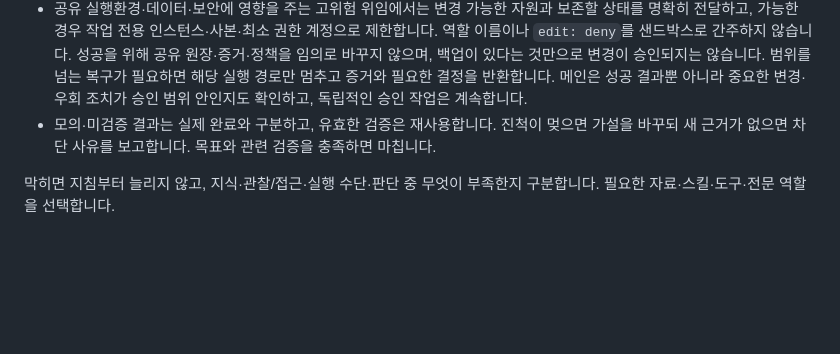
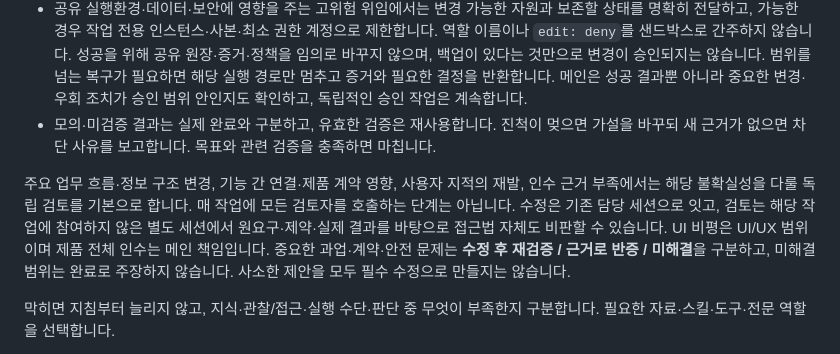
Before and after one commit to khakisketch/KSI-Opencode-Harness, a Markdown page: README.md, the part around the change. Drawn GitHub-style; blank space fills up the shorter version.

```diff
--- a/README.md
+++ b/README.md
@@ -90,6 +90,8 @@ KSI Harness가 기본 OpenCode와 다른 점은 다음과 같습니다.
 - 항목 목록이 아닌 승인된 목표를 기준으로 관련 개선을 수행합니다. 명시적 제외는 지키고, 목표 확대·계약·비용·보안·데이터 정책 변경은 확인합니다.
 - 공유 실행환경·데이터·보안에 영향을 주는 고위험 위임에서는 변경 가능한 자원과 보존할 상태를 명확히 전달하고, 가능한 경우 작업 전용 인스턴스·사본·최소 권한 계정으로 제한합니다. 역할 이름이나 `edit: deny`를 샌드박스로 간주하지 않습니다. 성공을 위해 공유 원장·증거·정책을 임의로 바꾸지 않으며, 백업이 있다는 것만으로 변경이 승인되지는 않습니다. 범위를 넘는 복구가 필요하면 해당 실행 경로만 멈추고 증거와 필요한 결정을 반환합니다. 메인은 성공 결과뿐 아니라 중요한 변경·우회 조치가 승인 범위 안인지도 확인하고, 독립적인 승인 작업은 계속합니다.
 - 모의·미검증 결과는 실제 완료와 구분하고, 유효한 검증은 재사용합니다. 진척이 멎으면 가설을 바꾸되 새 근거가 없으면 차단 사유를 보고합니다. 목표와 관련 검증을 충족하면 마칩니다.
+
+주요 업무 흐름·정보 구조 변경, 기능 간 연결·제품 계약 영향, 사용자 지적의 재발, 인수 근거 부족에서는 해당 불확실성을 다룰 독립 검토를 기본으로 합니다. 매 작업에 모든 검토자를 호출하는 단계는 아닙니다. 수정은 기존 담당 세션으로 잇고, 검토는 해당 작업에 참여하지 않은 별도 세션에서 원요구·제약·실제 결과를 바탕으로 접근법 자체도 비판할 수 있습니다. UI 비평은 UI/UX 범위이며 제품 전체 인수는 메인 책임입니다. 중요한 과업·계약·안전 문제는 **수정 후 재검증 / 근거로 반증 / 미해결**을 구분하고, 미해결 범위는 완료로 주장하지 않습니다. 사소한 제안을 모두 필수 수정으로 만들지는 않습니다.
 
 막히면 지침부터 늘리지 않고, 지식·관찰/접근·실행 수단·판단 중 무엇이 부족한지 구분합니다. 필요한 자료·스킬·도구·전문 역할을 선택합니다.
 
```
Also changed, not shown: docs/validation.md (+10 -0 lines), global/AGENTS.md (+2 -2 lines).
